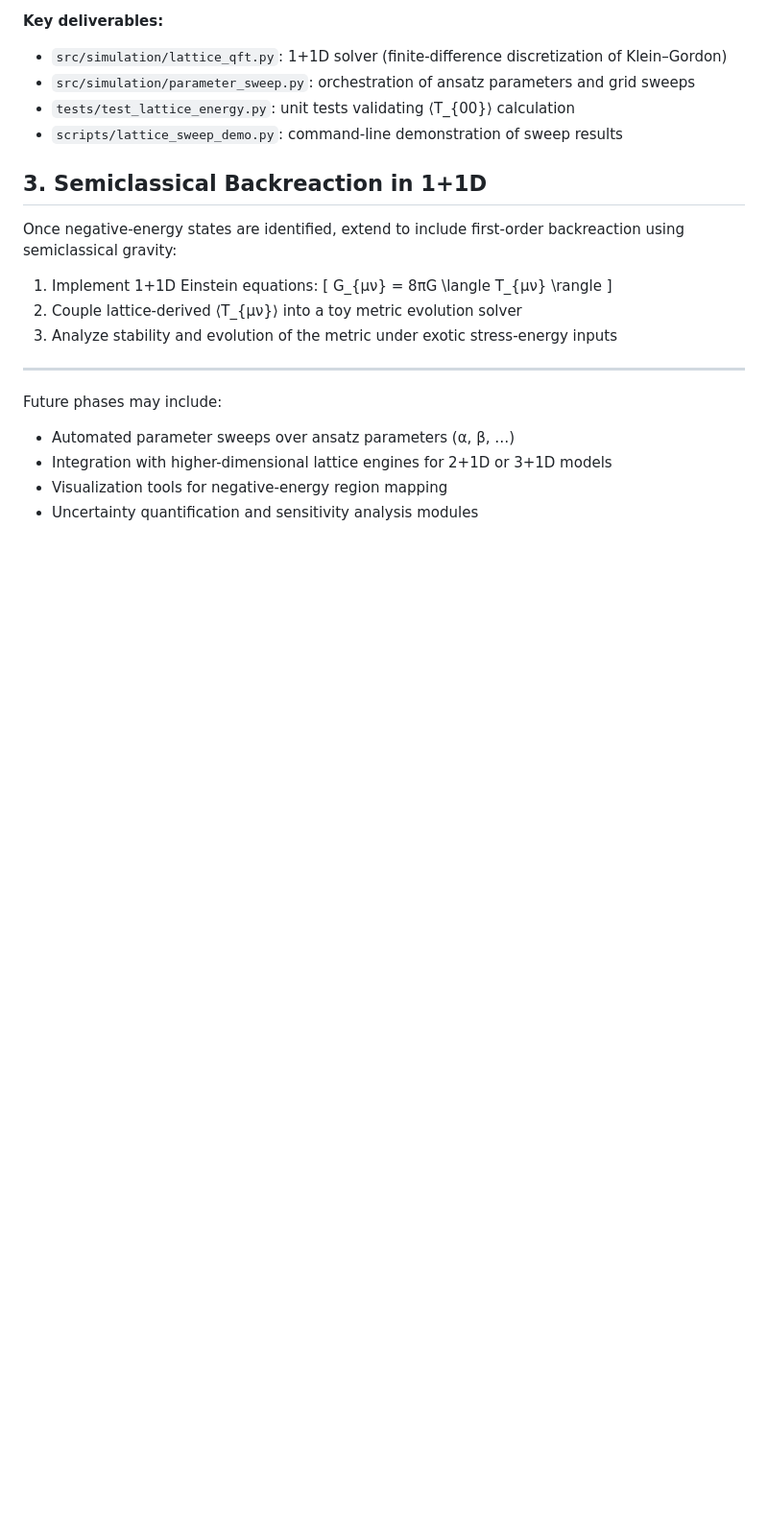
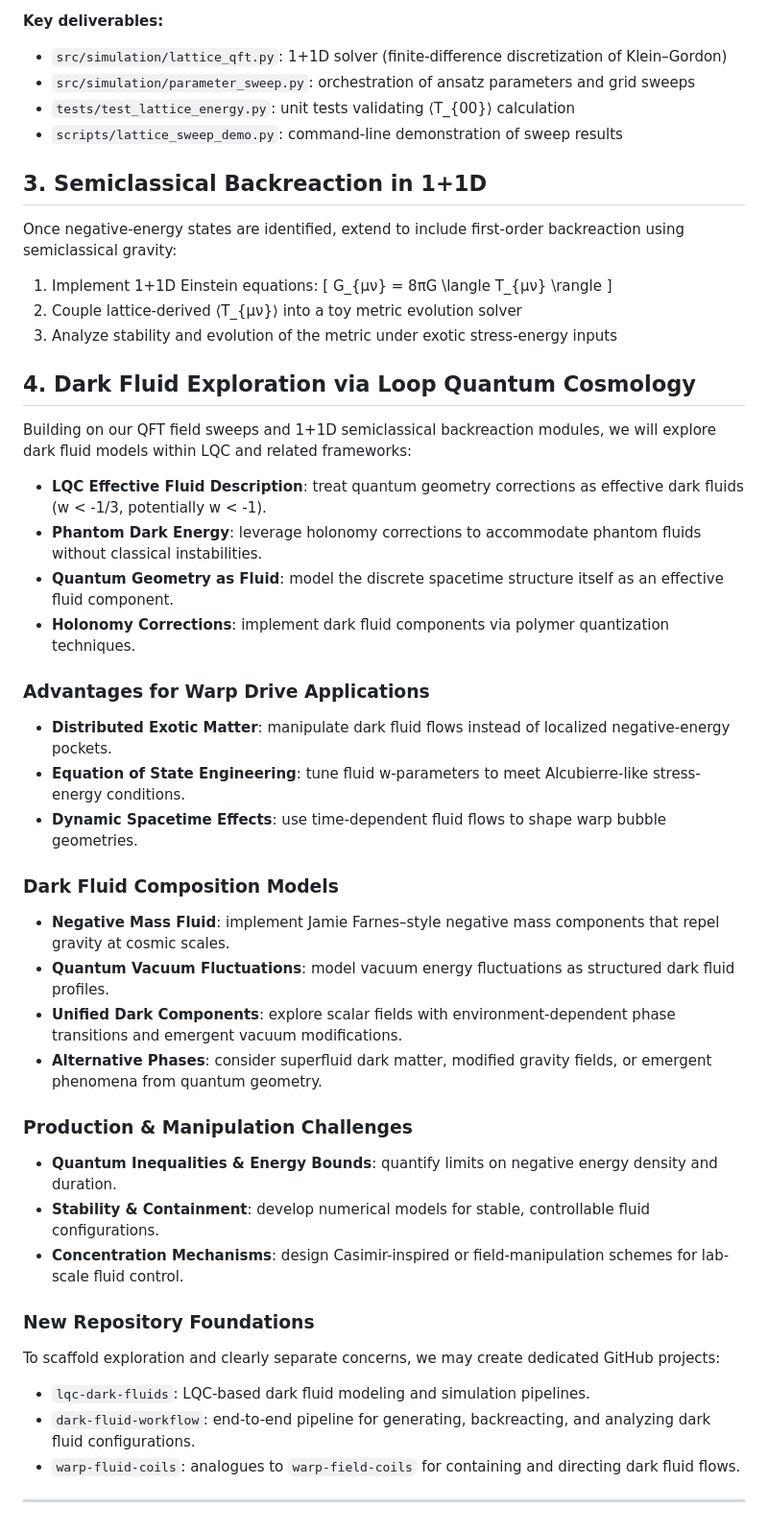
Before and after one commit to arcticoder/negative-energy-generator, a Markdown page: docs/future-directions.md, the part around the change. Shown: that part at 96% size. Rendered like a GitHub page; blank space fills up the shorter version.

Commit message:
Add section on dark fluid exploration via loop quantum cosmology to future directions document

```diff
--- a/docs/future-directions.md
+++ b/docs/future-directions.md
@@ -123,10 +123,35 @@ Once negative-energy states are identified, extend to include first-order backre
 2. Couple lattice-derived ⟨T_{μν}⟩ into a toy metric evolution solver
 3. Analyze stability and evolution of the metric under exotic stress-energy inputs
 
+## 4. Dark Fluid Exploration via Loop Quantum Cosmology
+
+Building on our QFT field sweeps and 1+1D semiclassical backreaction modules, we will explore dark fluid models within LQC and related frameworks:
+
+- **LQC Effective Fluid Description**: treat quantum geometry corrections as effective dark fluids (w < -1/3, potentially w < -1).
+- **Phantom Dark Energy**: leverage holonomy corrections to accommodate phantom fluids without classical instabilities.
+- **Quantum Geometry as Fluid**: model the discrete spacetime structure itself as an effective fluid component.
+- **Holonomy Corrections**: implement dark fluid components via polymer quantization techniques.
+
+### Advantages for Warp Drive Applications
+- **Distributed Exotic Matter**: manipulate dark fluid flows instead of localized negative-energy pockets.
+- **Equation of State Engineering**: tune fluid w-parameters to meet Alcubierre-like stress-energy conditions.
+- **Dynamic Spacetime Effects**: use time-dependent fluid flows to shape warp bubble geometries.
+
+### Dark Fluid Composition Models
+- **Negative Mass Fluid**: implement Jamie Farnes–style negative mass components that repel gravity at cosmic scales.
+- **Quantum Vacuum Fluctuations**: model vacuum energy fluctuations as structured dark fluid profiles.
+- **Unified Dark Components**: explore scalar fields with environment-dependent phase transitions and emergent vacuum modifications.
+- **Alternative Phases**: consider superfluid dark matter, modified gravity fields, or emergent phenomena from quantum geometry.
+
+### Production & Manipulation Challenges
+- **Quantum Inequalities & Energy Bounds**: quantify limits on negative energy density and duration.
+- **Stability & Containment**: develop numerical models for stable, controllable fluid configurations.
+- **Concentration Mechanisms**: design Casimir-inspired or field-manipulation schemes for lab-scale fluid control.
+
+### New Repository Foundations
+To scaffold exploration and clearly separate concerns, we may create dedicated GitHub projects:
+- `lqc-dark-fluids`: LQC-based dark fluid modeling and simulation pipelines.
+- `dark-fluid-workflow`: end-to-end pipeline for generating, backreacting, and analyzing dark fluid configurations.
+- `warp-fluid-coils`: analogues to `warp-field-coils` for containing and directing dark fluid flows.
+
 ---
-
-Future phases may include:
-- Automated parameter sweeps over ansatz parameters (α, β, …)
-- Integration with higher-dimensional lattice engines for 2+1D or 3+1D models
-- Visualization tools for negative-energy region mapping
-- Uncertainty quantification and sensitivity analysis modules
```
